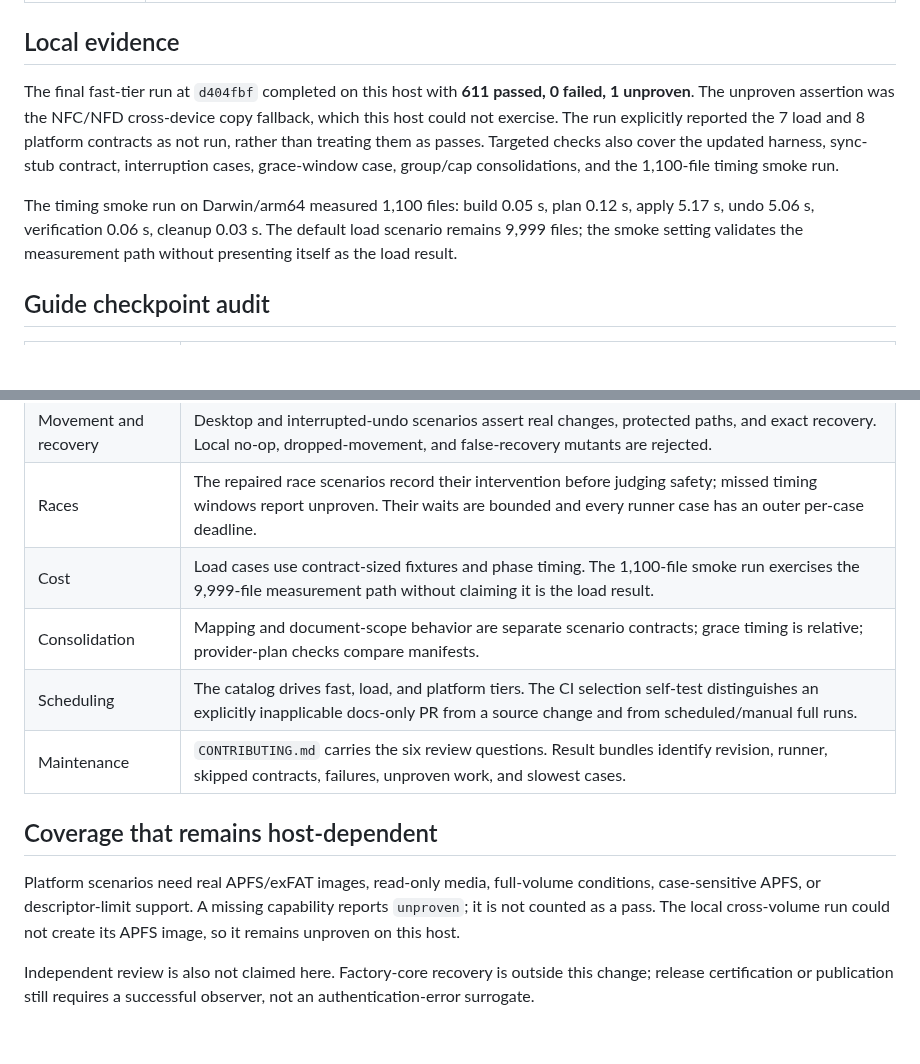
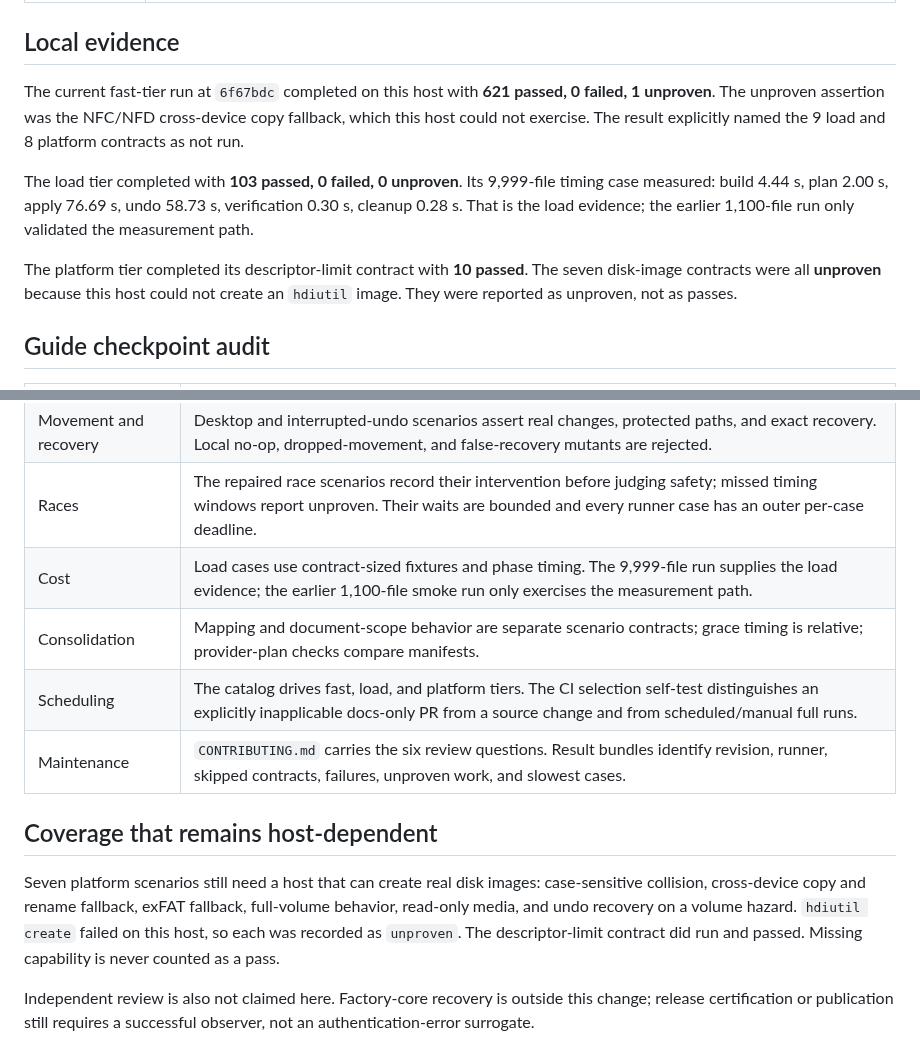
Before and after one commit to risingmoonscholar/etudes, a Markdown page: docs/stress-implementation-status.md, 2 parts joined by grey strips. Drawn GitHub-style; blank space fills up the shorter version.

Commit message:
Record current stress tier validation

```diff
--- a/docs/stress-implementation-status.md
+++ b/docs/stress-implementation-status.md
@@ -19,18 +19,19 @@ from this branch, not a release certification or independent-review result.
 
 ## Local evidence
 
-The final fast-tier run at `d404fbf` completed on this host with **611 passed,
-0 failed, 1 unproven**. The unproven assertion was the NFC/NFD cross-device
-copy fallback, which this host could not exercise. The run explicitly reported
-the 7 load and 8 platform contracts as not run, rather than treating them as
-passes. Targeted checks also cover the updated harness, sync-stub contract,
-interruption cases, grace-window case, group/cap consolidations, and the
-1,100-file timing smoke run.
+The current fast-tier run at `6f67bdc` completed on this host with **621
+passed, 0 failed, 1 unproven**. The unproven assertion was the NFC/NFD
+cross-device copy fallback, which this host could not exercise. The result
+explicitly named the 9 load and 8 platform contracts as not run.
 
-The timing smoke run on Darwin/arm64 measured 1,100 files: build 0.05 s, plan
-0.12 s, apply 5.17 s, undo 5.06 s, verification 0.06 s, cleanup 0.03 s. The
-default load scenario remains 9,999 files; the smoke setting validates the
-measurement path without presenting itself as the load result.
+The load tier completed with **103 passed, 0 failed, 0 unproven**. Its
+9,999-file timing case measured: build 4.44 s, plan 2.00 s, apply 76.69 s,
+undo 58.73 s, verification 0.30 s, cleanup 0.28 s. That is the load evidence;
+the earlier 1,100-file run only validated the measurement path.
+
+The platform tier completed its descriptor-limit contract with **10 passed**.
+The seven disk-image contracts were all **unproven** because this host could
+not create an `hdiutil` image. They were reported as unproven, not as passes.
 
 ## Guide checkpoint audit
 
@@ -41,18 +42,19 @@ measurement path without presenting itself as the load result.
 | Shared helpers | `snapshot.py` records paths, kinds, modes, payload digests, and link targets. `bounded.py` owns and reaps a process group. Failed cases retain their transcript, assertions, process record, and snapshots. |
 | Movement and recovery | Desktop and interrupted-undo scenarios assert real changes, protected paths, and exact recovery. Local no-op, dropped-movement, and false-recovery mutants are rejected. |
 | Races | The repaired race scenarios record their intervention before judging safety; missed timing windows report unproven. Their waits are bounded and every runner case has an outer per-case deadline. |
-| Cost | Load cases use contract-sized fixtures and phase timing. The 1,100-file smoke run exercises the 9,999-file measurement path without claiming it is the load result. |
+| Cost | Load cases use contract-sized fixtures and phase timing. The 9,999-file run supplies the load evidence; the earlier 1,100-file smoke run only exercises the measurement path. |
 | Consolidation | Mapping and document-scope behavior are separate scenario contracts; grace timing is relative; provider-plan checks compare manifests. |
 | Scheduling | The catalog drives fast, load, and platform tiers. The CI selection self-test distinguishes an explicitly inapplicable docs-only PR from a source change and from scheduled/manual full runs. |
 | Maintenance | `CONTRIBUTING.md` carries the six review questions. Result bundles identify revision, runner, skipped contracts, failures, unproven work, and slowest cases. |
 
 ## Coverage that remains host-dependent
 
-Platform scenarios need real APFS/exFAT images, read-only media, full-volume
-conditions, case-sensitive APFS, or descriptor-limit support. A missing
-capability reports `unproven`; it is not counted as a pass. The local
-cross-volume run could not create its APFS image, so it remains unproven on
-this host.
+Seven platform scenarios still need a host that can create real disk images:
+case-sensitive collision, cross-device copy and rename fallback, exFAT
+fallback, full-volume behavior, read-only media, and undo recovery on a volume
+hazard. `hdiutil create` failed on this host, so each was recorded as
+`unproven`. The descriptor-limit contract did run and passed. Missing
+capability is never counted as a pass.
 
 Independent review is also not claimed here. Factory-core recovery is outside
 this change; release certification or publication still requires a successful
```
Also changed, not shown: docs/stress-release-account.md (added, +35 -0 lines).
